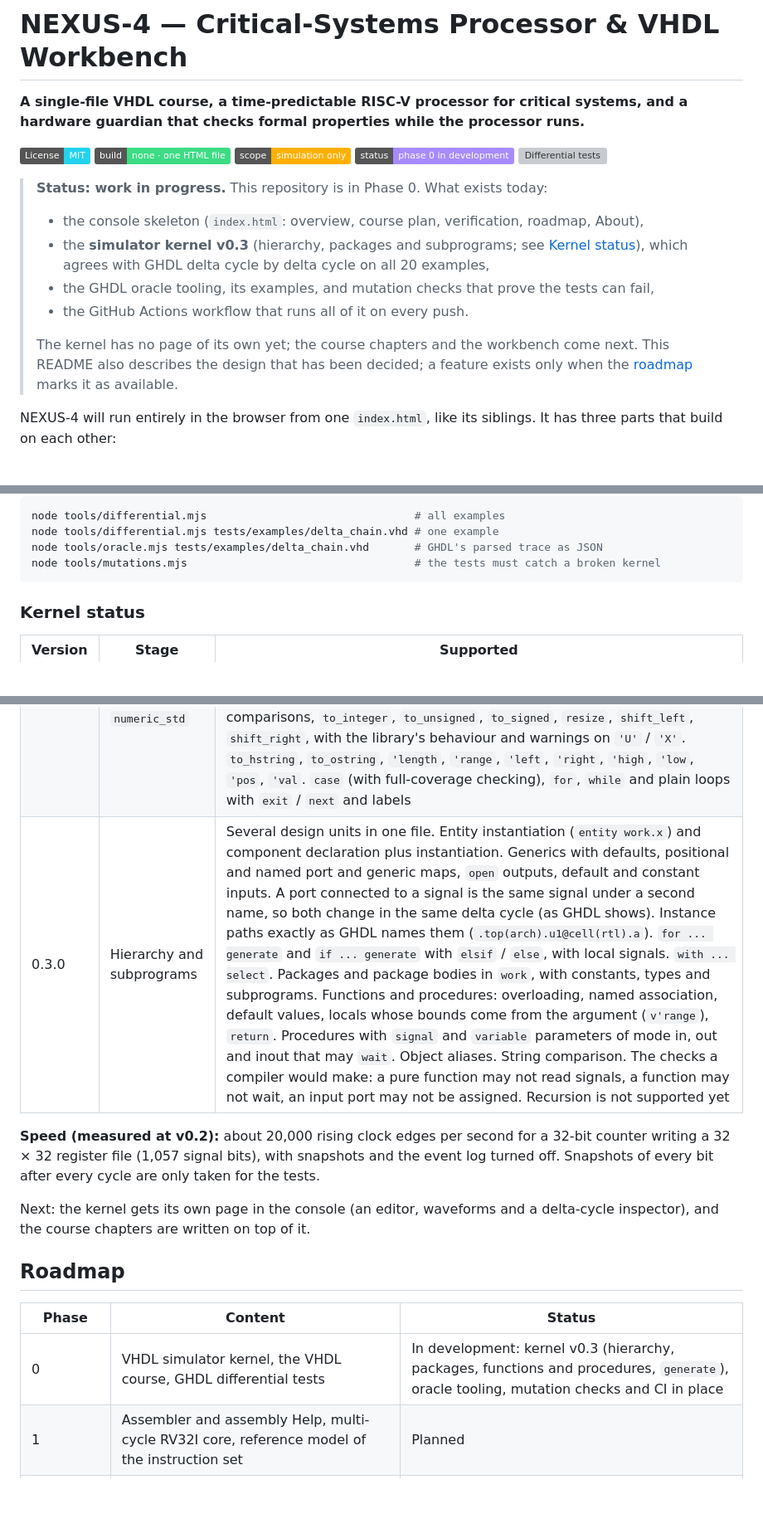
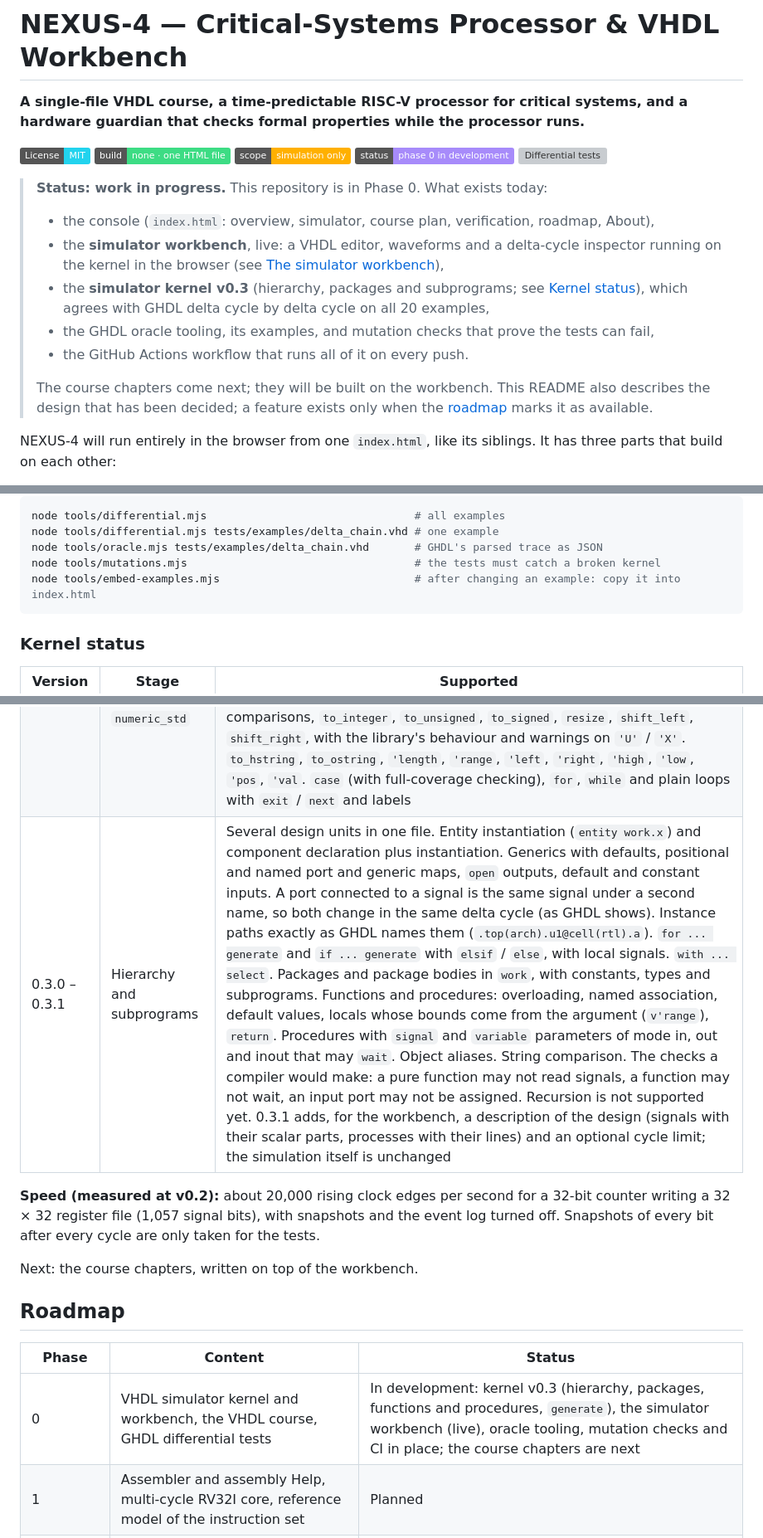
Before and after one commit to gregory82gr/Nexus-4-phase-0, a Markdown page: README.md, 3 parts joined by grey strips. Shown at 83% size. GitHub-like rendering; badges without logos; blank space fills up the shorter version; grey boxes are pictures that could not be loaded.

````diff
--- a/README.md
+++ b/README.md
@@ -9,12 +9,13 @@
 [![Differential tests](https://github.com/gregory82gr/Nexus-4-phase-0/actions/workflows/differential.yml/badge.svg)](https://github.com/gregory82gr/Nexus-4-phase-0/actions/workflows/differential.yml)
 
 > **Status: work in progress.** This repository is in Phase 0. What exists today:
-> - the console skeleton (`index.html`: overview, course plan, verification, roadmap, About),
+> - the console (`index.html`: overview, simulator, course plan, verification, roadmap, About),
+> - the **simulator workbench**, live: a VHDL editor, waveforms and a delta-cycle inspector running on the kernel in the browser (see [The simulator workbench](#the-simulator-workbench-live)),
 > - the **simulator kernel v0.3** (hierarchy, packages and subprograms; see [Kernel status](#kernel-status)), which agrees with GHDL delta cycle by delta cycle on all 20 examples,
 > - the GHDL oracle tooling, its examples, and mutation checks that prove the tests can fail,
 > - the GitHub Actions workflow that runs all of it on every push.
 >
-> The kernel has no page of its own yet; the course chapters and the workbench come next. This README also describes the design that has been decided; a feature exists only when the [roadmap](#roadmap) marks it as available.
+> The course chapters come next; they will be built on the workbench. This README also describes the design that has been decided; a feature exists only when the [roadmap](#roadmap) marks it as available.
 
 NEXUS-4 will run entirely in the browser from one `index.html`, like its siblings. It has three parts that build on each other:
 
@@ -258,6 +272,7 @@ node tools/differential.mjs                                # all examples
 node tools/differential.mjs tests/examples/delta_chain.vhd # one example
 node tools/oracle.mjs tests/examples/delta_chain.vhd       # GHDL's parsed trace as JSON
 node tools/mutations.mjs                                   # the tests must catch a broken kernel
+node tools/embed-examples.mjs                              # after changing an example: copy it into index.html
 ```
 
 ### Kernel status
@@ -266,17 +281,17 @@ node tools/mutations.mjs                                   # the tests must catc
 |---|---|---|
 | 0.1.0 | Scalar signals | `std_logic` / `std_ulogic`, `boolean`, `integer` and its subtypes, `time`. Signals, variables and constants. Processes with sensitivity lists, `process(all)` or `wait` (on / until / for). Concurrent and conditional signal assignments. Waveforms with `after`, `transport` and inertial delay. Resolution of multiple drivers. `if`, `null`, `report`, `assert` (severity `failure` stops the run). `rising_edge`, `falling_edge`, `now`, `'event`, `'last_value`, `'image`, `to_string` |
 | 0.2.0 | Composite types and `numeric_std` | User enumeration, integer, array and record types and subtypes. `std_logic_vector`, `std_ulogic_vector`, `unsigned`, `signed`. Composite signals split into scalar leaves, exactly as GHDL shows them. Indexing (also with a dynamic index), slices, record fields, as sources and as targets. Positional, named and record aggregates, string and bit-string literals, concatenation. Logical operators and reductions on vectors. `numeric_std`: `+`, `-`, comparisons, `to_integer`, `to_unsigned`, `to_signed`, `resize`, `shift_left`, `shift_right`, with the library's behaviour and warnings on `'U'` / `'X'`. `to_hstring`, `to_ostring`, `'length`, `'range`, `'left`, `'right`, `'high`, `'low`, `'pos`, `'val`. `case` (with full-coverage checking), `for`, `while` and plain loops with `exit` / `next` and labels |
-| 0.3.0 | Hierarchy and subprograms | Several design units in one file. Entity instantiation (`entity work.x`) and component declaration plus instantiation. Generics with defaults, positional and named port and generic maps, `open` outputs, default and constant inputs. A port connected to a signal is the same signal under a second name, so both change in the same delta cycle (as GHDL shows). Instance paths exactly as GHDL names them (`.top(arch).u1@cell(rtl).a`). `for ... generate` and `if ... generate` with `elsif` / `else`, with local signals. `with ... select`. Packages and package bodies in `work`, with constants, types and subprograms. Functions and procedures: overloading, named association, default values, locals whose bounds come from the argument (`v'range`), `return`. Procedures with `signal` and `variable` parameters of mode in, out and inout that may `wait`. Object aliases. String comparison. The checks a compiler would make: a pure function may not read signals, a function may not wait, an input port may not be assigned. Recursion is not supported yet |
+| 0.3.0 – 0.3.1 | Hierarchy and subprograms | Several design units in one file. Entity instantiation (`entity work.x`) and component declaration plus instantiation. Generics with defaults, positional and named port and generic maps, `open` outputs, default and constant inputs. A port connected to a signal is the same signal under a second name, so both change in the same delta cycle (as GHDL shows). Instance paths exactly as GHDL names them (`.top(arch).u1@cell(rtl).a`). `for ... generate` and `if ... generate` with `elsif` / `else`, with local signals. `with ... select`. Packages and package bodies in `work`, with constants, types and subprograms. Functions and procedures: overloading, named association, default values, locals whose bounds come from the argument (`v'range`), `return`. Procedures with `signal` and `variable` parameters of mode in, out and inout that may `wait`. Object aliases. String comparison. The checks a compiler would make: a pure function may not read signals, a function may not wait, an input port may not be assigned. Recursion is not supported yet. 0.3.1 adds, for the workbench, a description of the design (signals with their scalar parts, processes with their lines) and an optional cycle limit; the simulation itself is unchanged |
 
 **Speed (measured at v0.2):** about 20,000 rising clock edges per second for a 32-bit counter writing a 32 × 32 register file (1,057 signal bits), with snapshots and the event log turned off. Snapshots of every bit after every cycle are only taken for the tests.
 
-Next: the kernel gets its own page in the console (an editor, waveforms and a delta-cycle inspector), and the course chapters are written on top of it.
+Next: the course chapters, written on top of the workbench.
 
 ## Roadmap
 
 | Phase | Content | Status |
 |---|---|---|
-| 0 | VHDL simulator kernel, the VHDL course, GHDL differential tests | In development: kernel v0.3 (hierarchy, packages, functions and procedures, `generate`), oracle tooling, mutation checks and CI in place |
+| 0 | VHDL simulator kernel and workbench, the VHDL course, GHDL differential tests | In development: kernel v0.3 (hierarchy, packages, functions and procedures, `generate`), the simulator workbench (live), oracle tooling, mutation checks and CI in place; the course chapters are next |
 | 1 | Assembler and assembly Help, multi-cycle RV32I core, reference model of the instruction set | Planned |
 | 2 | PLANT and ORBIT fault-tolerance profiles, fault-injection drills | Planned |
 | 3 | The guardian, lenses in the order above | Planned |
````
Also changed, not shown: other parts of README.md (+17 -4 lines), docs/workbench-delta-cycles.png (added), 3 other files.
